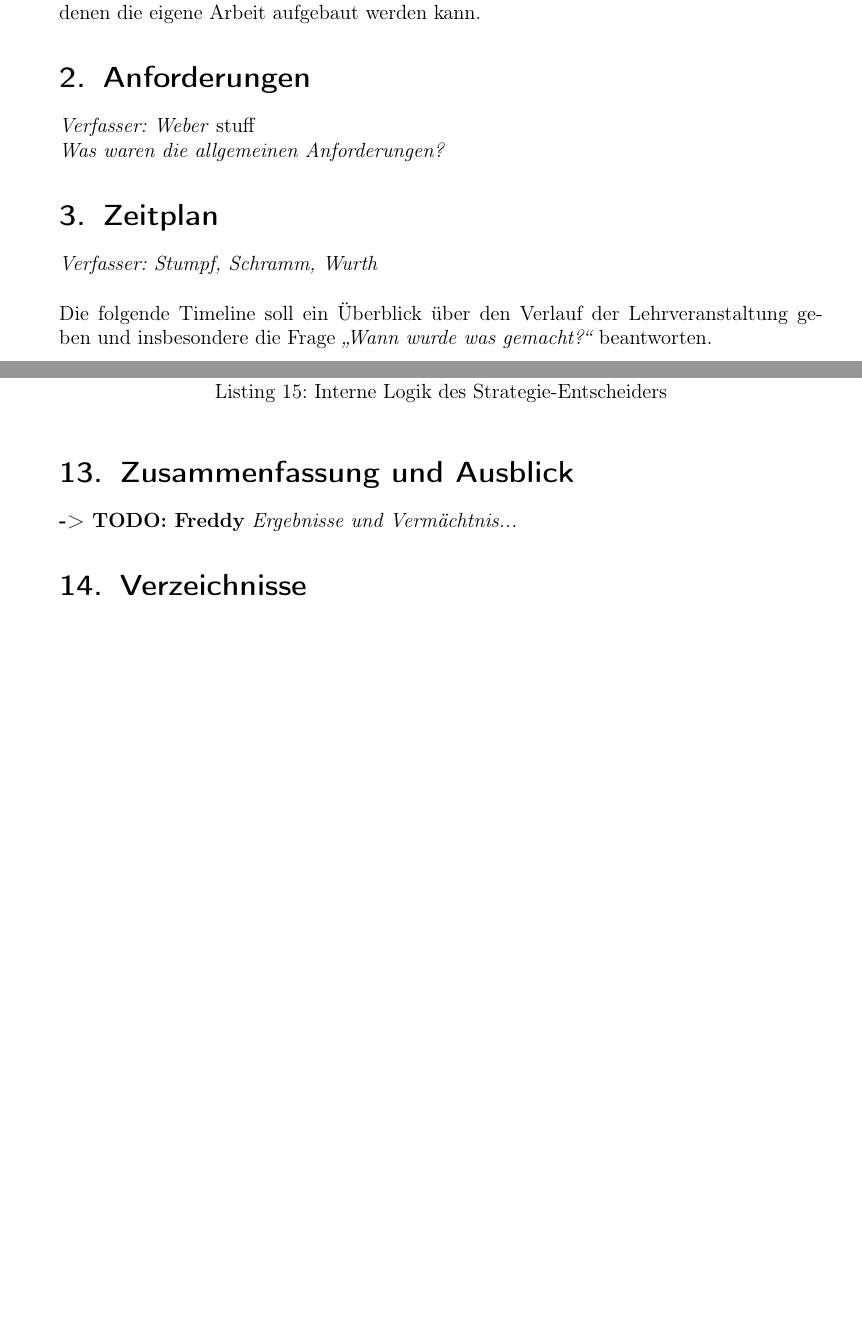
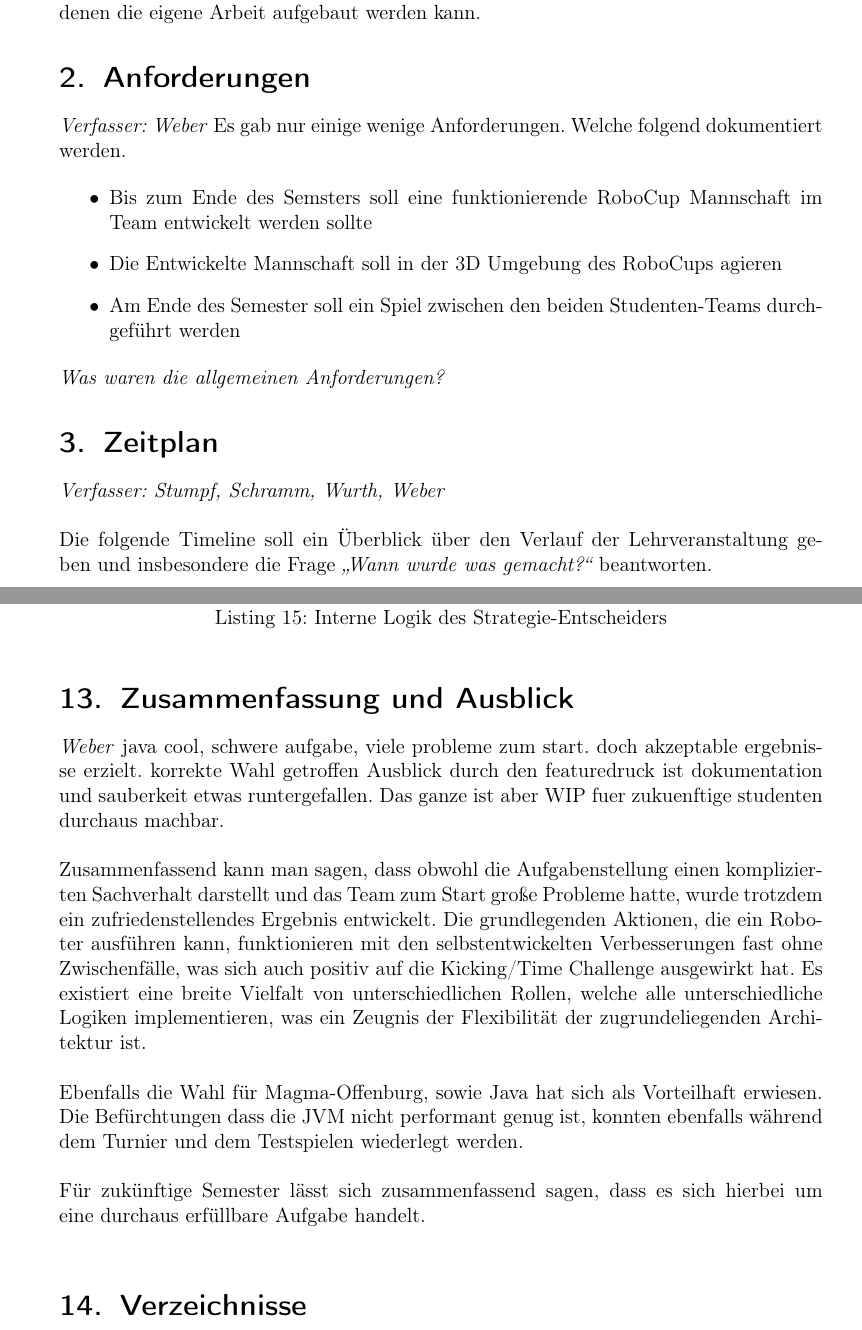
Before and after one commit to Mudvayne/Robotik_Doku_Robofreunde, a LaTeX document (Dokumentation Robotik.tex): two parts of pages 4 and 72 of 78 before the commit and two parts of pages 4 and 72 of 79 after it, joined at a grey line, cut so that both start at the same text, the shorter picture padded with empty space. Compiled offline with pdfLaTeX.

Commit message:
added last chapters

```diff
--- a/Dokumentation Robotik.tex
+++ b/Dokumentation Robotik.tex
@@ -60,11 +60,17 @@ Da die Schnittstellen zum Server auf sehr niedriger Ebene definiert sind - Beweg
 
 \section{Anforderungen}
 \textit{Verfasser: Weber}
-stuff
+Es gab nur einige wenige Anforderungen. Welche folgend dokumentiert werden.
+
+\begin{itemize}
+\item Bis zum Ende des Semsters soll eine funktionierende RoboCup Mannschaft im Team entwickelt werden sollte
+\item Die Entwickelte Mannschaft soll in der 3D Umgebung des RoboCups agieren
+\item Am Ende des Semester soll ein Spiel zwischen den beiden Studenten-Teams durchgef"uhrt werden
+\end{itemize}
 
 \textit{Was waren die allgemeinen Anforderungen?}
 \section{Zeitplan}
-\textit{Verfasser: Stumpf, Schramm, Wurth}\\
+\textit{Verfasser: Stumpf, Schramm, Wurth, Weber}\\
 \\
 Die folgende Timeline soll ein Überblick über den Verlauf der Lehrveranstaltung geben und insbesondere die Frage \textit{\glqq Wann wurde was gemacht?\grqq} beantworten.
 
@@ -1319,9 +1325,14 @@ currentStrategy.update();
 \end{lstlisting}
 
 \section{Zusammenfassung und Ausblick}
-\textbf{-> TODO: Freddy}
-\textit{Ergebnisse und Vermächtnis...}
-
+\textit{Weber}
+java cool, schwere aufgabe, viele probleme zum start. doch akzeptable ergebnisse erzielt. korrekte Wahl getroffen Ausblick durch den featuredruck ist dokumentation und sauberkeit etwas runtergefallen. Das ganze ist aber WIP fuer zukuenftige studenten durchaus machbar.\\
+\\
+Zusammenfassend kann man sagen, dass obwohl die Aufgabenstellung einen komplizierten Sachverhalt darstellt und das Team zum Start gro"se Probleme hatte, wurde trotzdem ein zufriedenstellendes Ergebnis entwickelt. Die grundlegenden Aktionen, die ein Roboter ausf"uhren kann, funktionieren mit den selbstentwickelten Verbesserungen fast ohne Zwischenf"alle, was sich auch positiv auf die Kicking/Time Challenge ausgewirkt hat. Es existiert eine breite Vielfalt von unterschiedlichen Rollen, welche alle unterschiedliche Logiken implementieren, was ein Zeugnis der Flexibilit"at der zugrundeliegenden Architektur ist.\\
+\\
+Ebenfalls die Wahl f"ur Magma-Offenburg, sowie Java hat sich als Vorteilhaft erwiesen. Die Bef"urchtungen dass die JVM nicht performant genug ist, konnten ebenfalls w"ahrend dem Turnier und dem Testspielen wiederlegt werden.\\
+\\
+F"ur zuk"unftige Semester l"asst sich zusammenfassend sagen, dass es sich hierbei um eine durchaus erf"ullbare Aufgabe handelt.\\
 \section{Verzeichnisse}
 \listoffigures
 
```
